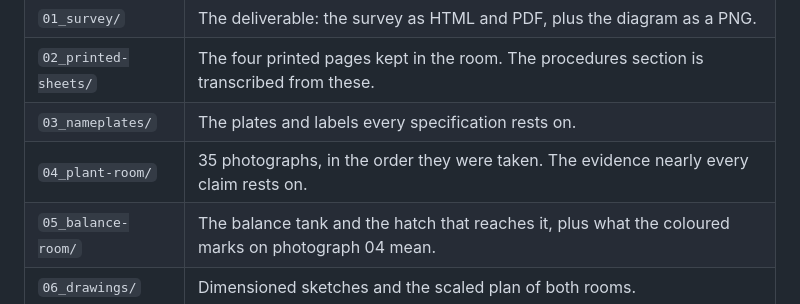
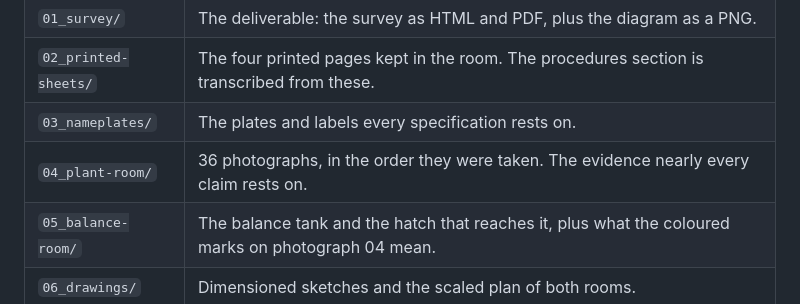
Before and after one commit to AlbiDR/Pool-ADR, a Markdown page: README.md, the part around the change. Drawn GitHub-style.

```diff
--- a/README.md
+++ b/README.md
@@ -43,7 +43,7 @@ the same document, top to bottom.
 | `01_survey/` | The deliverable: the survey as HTML and PDF, plus the diagram as a PNG. |
 | `02_printed-sheets/` | The four printed pages kept in the room. The procedures section is transcribed from these. |
 | `03_nameplates/` | The plates and labels every specification rests on. |
-| `04_plant-room/` | 35 photographs, in the order they were taken. The evidence nearly every claim rests on. |
+| `04_plant-room/` | 36 photographs, in the order they were taken. The evidence nearly every claim rests on. |
 | `05_balance-room/` | The balance tank and the hatch that reaches it, plus what the coloured marks on photograph 04 mean. |
 | `06_drawings/` | Dimensioned sketches and the scaled plan of both rooms. |
 | `07_video/` | Two 360 degree pans and one floor-level survey. |
```
Also changed, not shown: 04_plant-room/CONTACT-SHEET.jpg, 6 other files.
